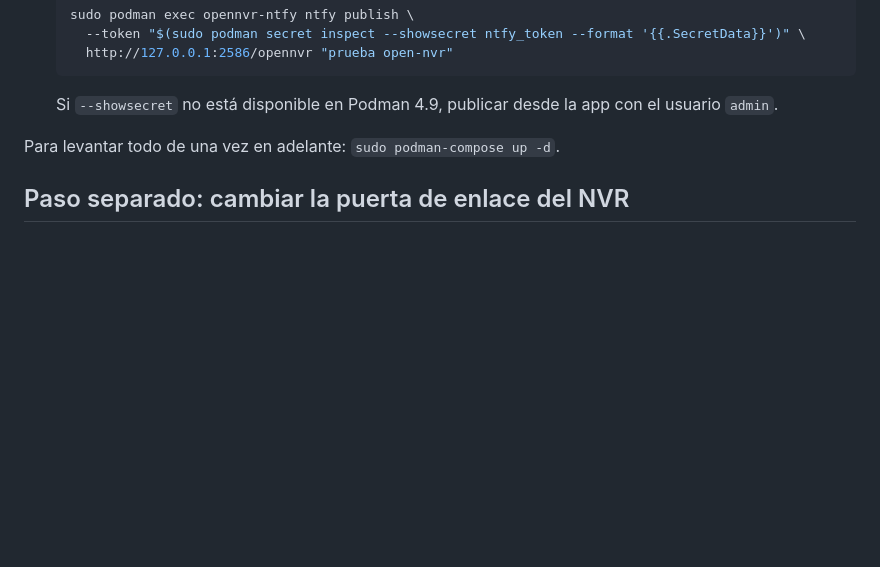
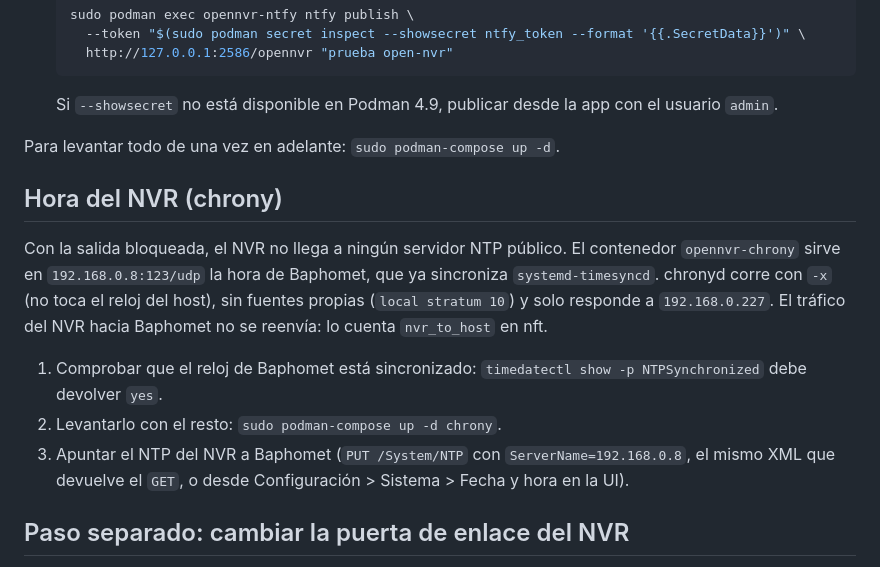
Before and after one commit to belcaik/open-nvr, a Markdown page: deploy/baphomet/README.md, the part around the change. Rendered like a GitHub page; blank space fills up the shorter version.

Commit message:
docs(deploy): document NVR time service on Baphomet

```diff
--- a/deploy/baphomet/README.md
+++ b/deploy/baphomet/README.md
@@ -172,6 +172,22 @@ que nunca llegó a arrancar (estado `Created`) y tenía la URL de ejemplo
 Para levantar todo de una vez en adelante:
 `sudo podman-compose up -d`.
 
+## Hora del NVR (chrony)
+
+Con la salida bloqueada, el NVR no llega a ningún servidor NTP público. El
+contenedor `opennvr-chrony` sirve en `192.168.0.8:123/udp` la hora de
+Baphomet, que ya sincroniza `systemd-timesyncd`. chronyd corre con `-x` (no
+toca el reloj del host), sin fuentes propias (`local stratum 10`) y solo
+responde a `192.168.0.227`. El tráfico del NVR hacia Baphomet no se reenvía:
+lo cuenta `nvr_to_host` en nft.
+
+1. Comprobar que el reloj de Baphomet está sincronizado:
+   `timedatectl show -p NTPSynchronized` debe devolver `yes`.
+2. Levantarlo con el resto: `sudo podman-compose up -d chrony`.
+3. Apuntar el NTP del NVR a Baphomet (`PUT /System/NTP` con
+   `ServerName=192.168.0.8`, el mismo XML que devuelve el `GET`, o desde
+   Configuración > Sistema > Fecha y hora en la UI).
+
 ## Paso separado: cambiar la puerta de enlace del NVR
 
 Este paso es el que coloca a Baphomet en el camino. Confirmar antes que la
```
